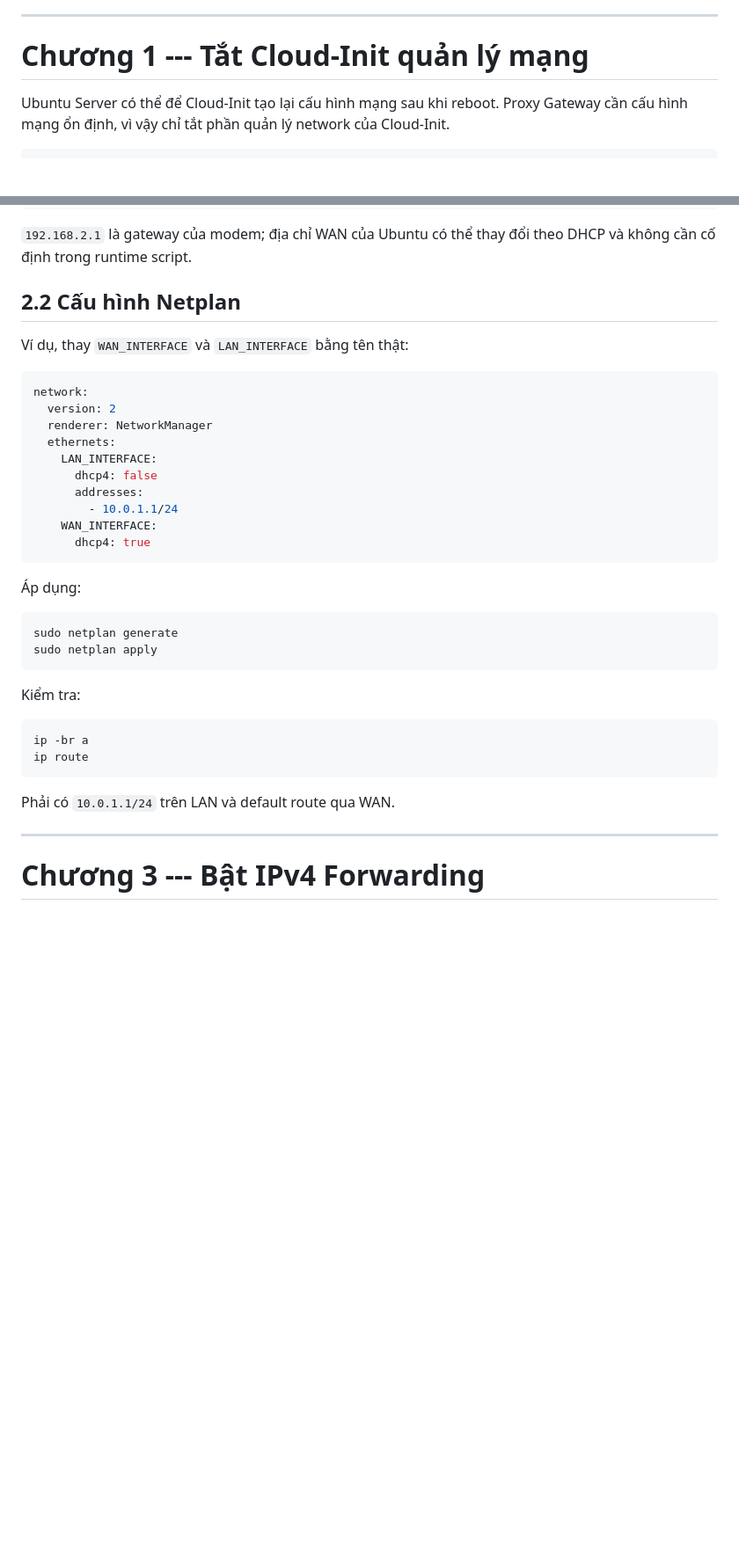
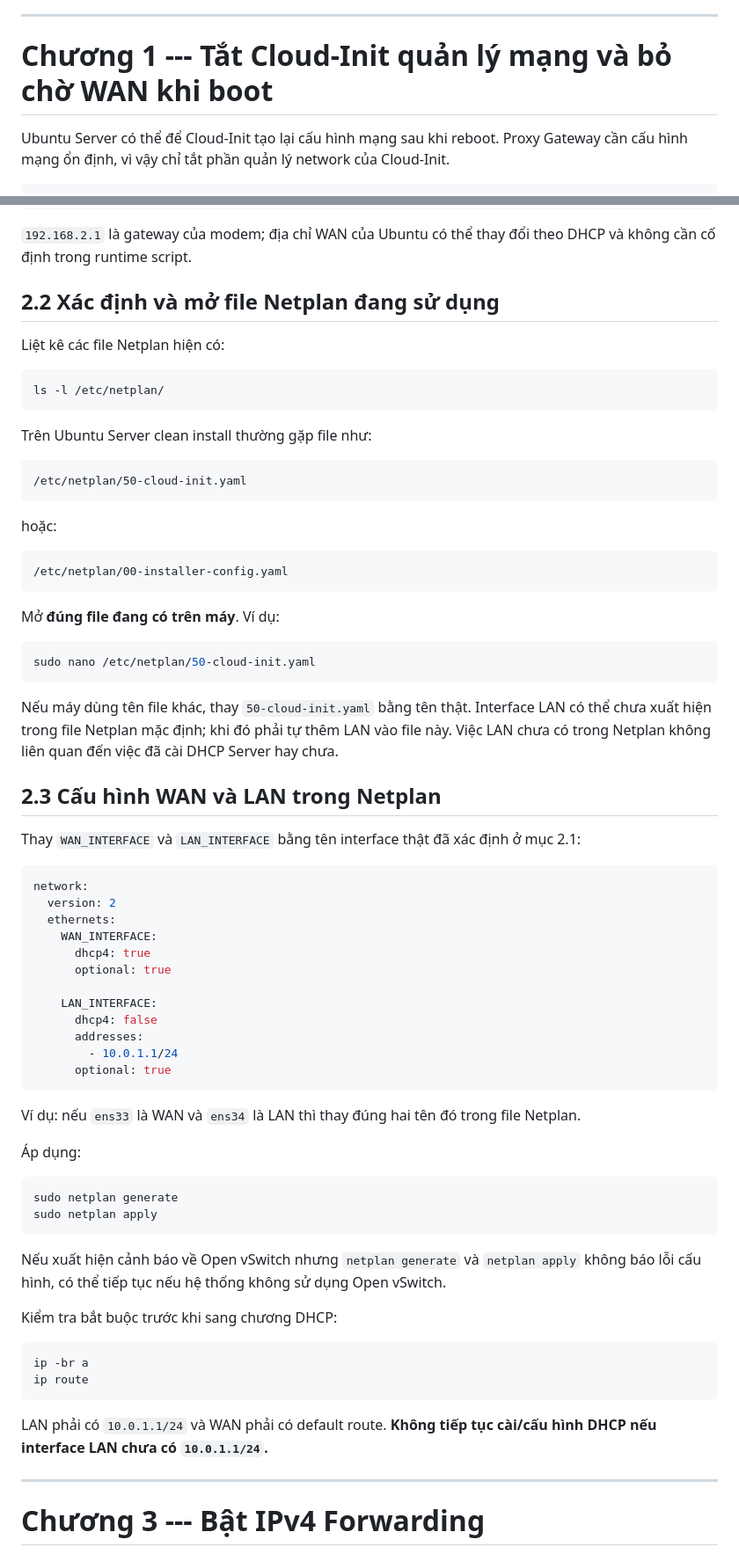
Before and after one commit to dtthhoanglong/proxy-gateway, a Markdown page: docs/DEPLOYMENT_GUIDE_VI.md, 2 parts joined by grey strips. Shown at 88% size. Rendered like a GitHub page; blank space fills up the shorter version.

Commit message:
Fix Vietnamese deployment guide after clean install testing

````diff
--- a/docs/DEPLOYMENT_GUIDE_VI.md
+++ b/docs/DEPLOYMENT_GUIDE_VI.md
@@ -33,7 +33,7 @@ dùng một SOCKS5 riêng qua HEV SOCKS5 Tunnel\
 
 ------------------------------------------------------------------------
 
-# Chương 1 --- Tắt Cloud-Init quản lý mạng
+# Chương 1 --- Tắt Cloud-Init quản lý mạng và bỏ chờ WAN khi boot
 
 Ubuntu Server có thể để Cloud-Init tạo lại cấu hình mạng sau khi reboot.
 Proxy Gateway cần cấu hình mạng ổn định, vì vậy chỉ tắt phần quản lý
@@ -95,22 +122,59 @@ WAN_GW=192.168.2.1
 `192.168.2.1` là gateway của modem; địa chỉ WAN của Ubuntu có thể thay
 đổi theo DHCP và không cần cố định trong runtime script.
 
-## 2.2 Cấu hình Netplan
+## 2.2 Xác định và mở file Netplan đang sử dụng
 
-Ví dụ, thay `WAN_INTERFACE` và `LAN_INTERFACE` bằng tên thật:
+Liệt kê các file Netplan hiện có:
+
+``` bash
+ls -l /etc/netplan/
+```
+
+Trên Ubuntu Server clean install thường gặp file như:
+
+``` text
+/etc/netplan/50-cloud-init.yaml
+```
+
+hoặc:
+
+``` text
+/etc/netplan/00-installer-config.yaml
+```
+
+Mở **đúng file đang có trên máy**. Ví dụ:
+
+``` bash
+sudo nano /etc/netplan/50-cloud-init.yaml
+```
+
+Nếu máy dùng tên file khác, thay `50-cloud-init.yaml` bằng tên thật.
+Interface LAN có thể chưa xuất hiện trong file Netplan mặc định; khi đó
+phải tự thêm LAN vào file này. Việc LAN chưa có trong Netplan không liên
+quan đến việc đã cài DHCP Server hay chưa.
+
+## 2.3 Cấu hình WAN và LAN trong Netplan
+
+Thay `WAN_INTERFACE` và `LAN_INTERFACE` bằng tên interface thật đã xác
+định ở mục 2.1:
 
 ``` yaml
 network:
   version: 2
-  renderer: NetworkManager
   ethernets:
+    WAN_INTERFACE:
+      dhcp4: true
+      optional: true
+
     LAN_INTERFACE:
       dhcp4: false
       addresses:
         - 10.0.1.1/24
-    WAN_INTERFACE:
-      dhcp4: true
+      optional: true
 ```
+
+Ví dụ: nếu `ens33` là WAN và `ens34` là LAN thì thay đúng hai tên đó
+trong file Netplan.
 
 Áp dụng:
 
@@ -119,14 +183,19 @@ sudo netplan generate
 sudo netplan apply
 ```
 
-Kiểm tra:
+Nếu xuất hiện cảnh báo về Open vSwitch nhưng `netplan generate` và
+`netplan apply` không báo lỗi cấu hình, có thể tiếp tục nếu hệ thống
+không sử dụng Open vSwitch.
+
+Kiểm tra bắt buộc trước khi sang chương DHCP:
 
 ``` bash
 ip -br a
 ip route
 ```
 
-Phải có `10.0.1.1/24` trên LAN và default route qua WAN.
+LAN phải có `10.0.1.1/24` và WAN phải có default route. **Không tiếp tục
+cài/cấu hình DHCP nếu interface LAN chưa có `10.0.1.1/24`.**
 
 ------------------------------------------------------------------------
 
````
Also changed, not shown: other parts of docs/DEPLOYMENT_GUIDE_VI.md (+72 -16 lines).
